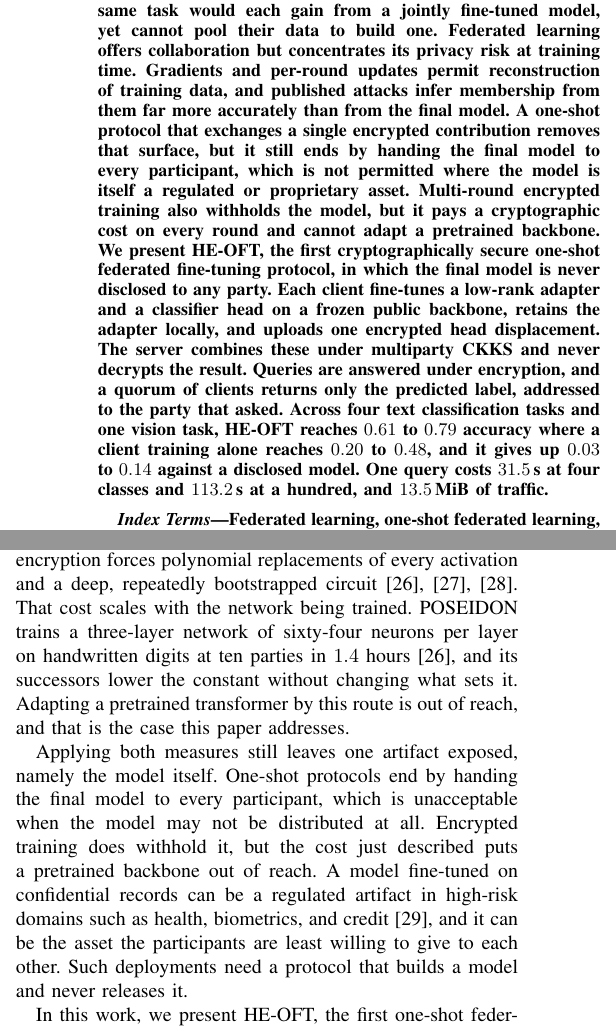
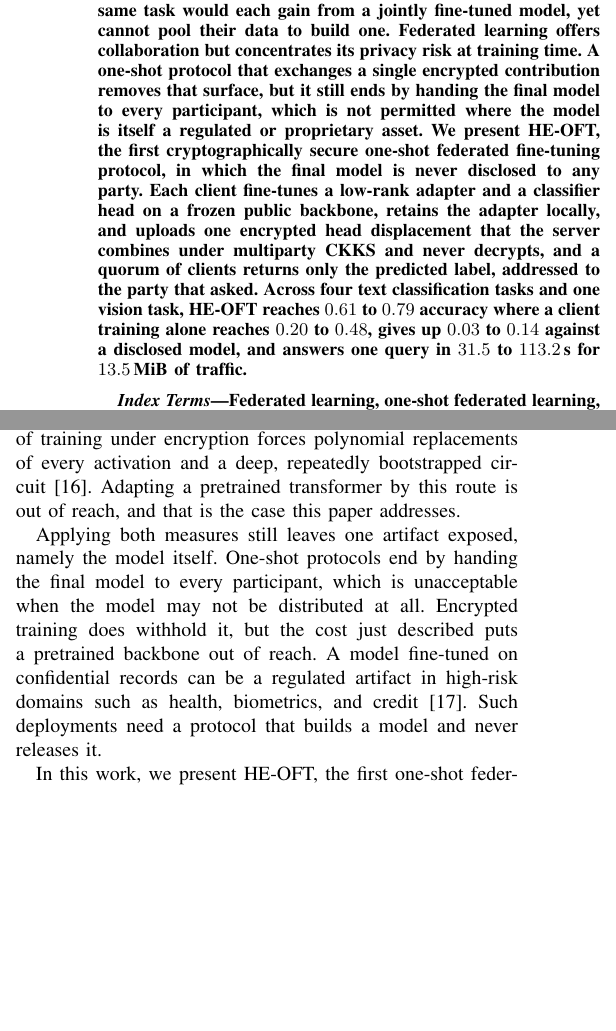
Before and after one commit to hkanpak21/HE-IFD, a LaTeX paper (docs/paper/main.tex, which reads docs/paper/sections/frontmatter.tex, docs/paper/sections/intro.tex): two parts of the columns of page 1 of 13 before the commit and two parts of the columns of page 1 of 12 after it, joined at a grey line, cut so that both start at the same text, the shorter picture padded with empty space. Compiled offline with pdfLaTeX.

Commit message:
W5: the abstract reaches six sentences, and the submission reaches 55 references
Eleven sentences to six, in CGI-E order, which is the ceiling the deck sets.
Nine survive as deletions and two joins are declared in .subseq-allow with the
reason. The one passive sentence, Queries are answered under encryption, went
with them.

The introduction loses the works its own related-work section already carries
and the five regulation citations become two, GDPR and HIPAA.

12 pages and 55 references, from 20 and 110.

Co-Authored-By: Claude Opus 5 (1M context) <noreply@anthropic.com>

```diff
--- a/docs/paper/sections/frontmatter.tex
+++ b/docs/paper/sections/frontmatter.tex
@@ -19,24 +19,16 @@ Alptekin K\"up\c{c}\"u\,\orcidlink{0000-0003-2099-2206}%
 \begin{abstract}
 Organizations holding complementary data over the same task would each gain from a
 jointly fine-tuned model, yet cannot pool their data to build one.
-Federated learning offers collaboration but concentrates its privacy risk at training time. Gradients
-and per-round updates permit reconstruction of training data, and published
-attacks infer membership from them far more accurately than from the final model.
+Federated learning offers collaboration but concentrates its privacy risk at training time.
 A one-shot protocol that exchanges a single encrypted contribution removes that surface,
 but it still ends by handing the final model to every participant, which is not
-permitted where the model is itself a regulated or proprietary asset. Multi-round
-encrypted training also withholds the model, but it pays a cryptographic cost on
-every round and cannot adapt a pretrained backbone. We present HE-OFT, the first
+permitted where the model is itself a regulated or proprietary asset. We present HE-OFT, the first
 cryptographically secure one-shot federated fine-tuning protocol, in which the
 final model is never disclosed to any party.
 Each client fine-tunes a low-rank adapter and a classifier head on a
 frozen public backbone, retains the adapter locally, and uploads one encrypted
-head displacement. The server combines these under multiparty CKKS and never
-decrypts the result. Queries are answered under encryption, and a quorum of
-clients returns only the predicted label, addressed to the party that asked. Across four text classification tasks and one vision task, HE-OFT reaches $0.61$ to $0.79$ accuracy where a client training alone reaches $0.20$ to $0.48$, and it gives up $0.03$ to $0.14$ against a disclosed model. One query costs $31.5$\,s at four classes and $113.2$\,s at a hundred, and $13.5$\,MiB of traffic.
-
-
-
+head displacement that the server combines under multiparty CKKS and never
+decrypts, and a quorum of clients returns only the predicted label, addressed to the party that asked. Across four text classification tasks and one vision task, HE-OFT reaches $0.61$ to $0.79$ accuracy where a client training alone reaches $0.20$ to $0.48$, gives up $0.03$ to $0.14$ against a disclosed model, and answers one query in $31.5$ to $113.2$\,s for $13.5$\,MiB of traffic.
 \end{abstract}
 
 \begin{IEEEkeywords}
--- a/docs/paper/sections/intro.tex
+++ b/docs/paper/sections/intro.tex
@@ -27,2 +25,3 @@ outright~\cite{boenisch2023curious,fowl2022robbing}. Two things therefore set th
 training runs and how often it reveals it.
 
+Removing that surface takes two measures together. Making the protocol \emph{one-shot}, so that each client contributes once, means that
@@ -28,0 +36 @@ training runs and how often it reveals it.
+plaintext~\cite{zhang2022dense,tang2024fusefl}, or protects it
@@ -29,5 +41,9 @@ training runs and how often it reveals it.
+every round, and the direct route of training under encryption forces polynomial
+replacements of every activation and a deep, repeatedly bootstrapped
+circuit~\cite{sav2021poseidon}. Adapting a pretrained transformer by this route is out of
+reach, and that is the case this paper addresses.
 
-Removing that surface takes two measures together. Making the protocol \emph{one-shot}, so that each client contributes once, means that
+\tronly{Removing that surface takes two measures together. Making the protocol \emph{one-shot}, so that each client contributes once, means that
 there is no intermediate state for anyone to observe. Encrypting that single
 contribution means that the one thing that is exchanged is never available in
 plaintext.
@@ -47,19 +63,15 @@ circuit~\cite{sav2021poseidon,xu2022hercules,pirillo2025reboot}. That cost scale
 network of sixty-four neurons per layer on handwritten digits at ten parties in
 $1.4$ hours~\cite{sav2021poseidon}, and its successors lower the constant without
 changing what sets it. Adapting a pretrained transformer by this route is out of
-reach, and that is the case this paper addresses.
-
+reach, and that is the case this paper addresses.}
 
 Applying both measures still leaves one artifact exposed, namely the model itself.
 One-shot protocols end by handing the final model to every participant, which is
 unacceptable when the model may not be distributed at all. Encrypted training does
 withhold it, but the cost just described puts a pretrained backbone out of reach. A model fine-tuned on
 confidential records can be a regulated artifact in high-risk domains such as
-health, biometrics, and credit~\cite{euaiact2024}, and it can be the asset the
-participants are least willing to give to each other. Such deployments need a
+health, biometrics, and credit~\cite{euaiact2024}. Such deployments need a
 protocol that builds a model and never releases it.
-
-
 
 In this work, we present HE-OFT, the first one-shot federated fine-tuning protocol
 that enables several parties to adapt a pretrained model together and to query the
```
Also changed, not shown: docs/paper/main-tr.pdf, docs/paper/main.pdf, docs/paper/sections/intro.tex (39 more changed lines), 1 other file.
